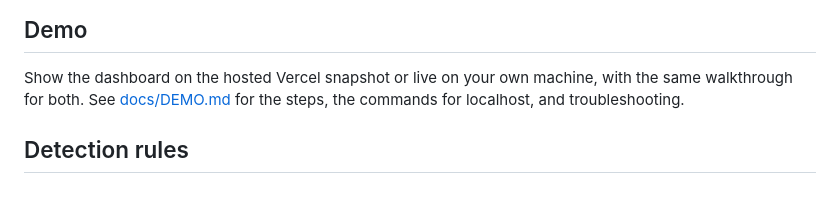
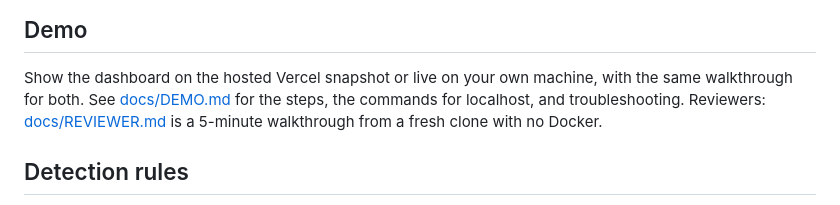
Before and after one commit to itzz-inbathamizhanS/QLure, a Markdown page: README.md, the part around the change. GitHub-like rendering.

Commit message:
Phase 2.5: reviewer walkthrough (docs/REVIEWER.md) and corrected DEMO.md

```diff
--- a/README.md
+++ b/README.md
@@ -91,7 +91,7 @@ Phases 0 to 6 plus a learned second opinion are in place:
 
 Show the dashboard on the hosted Vercel snapshot or live on your own machine, with the
 same walkthrough for both. See [docs/DEMO.md](docs/DEMO.md) for the steps, the commands for
-localhost, and troubleshooting.
+localhost, and troubleshooting. Reviewers: [docs/REVIEWER.md](docs/REVIEWER.md) is a 5-minute walkthrough from a fresh clone with no Docker.
 
 ## Detection rules
 
```
Also changed, not shown: docs/DEMO.md (+26 -2 lines), docs/REVIEWER.md (added, +134 -0 lines).
